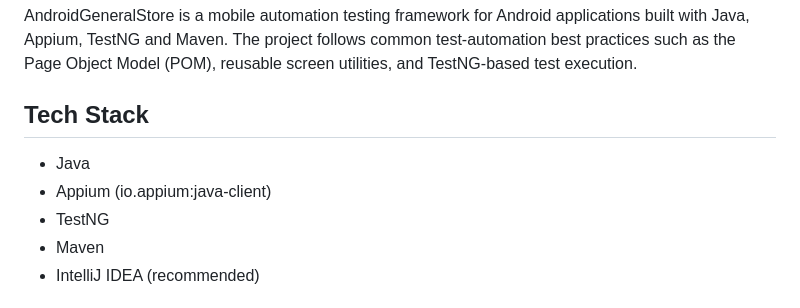
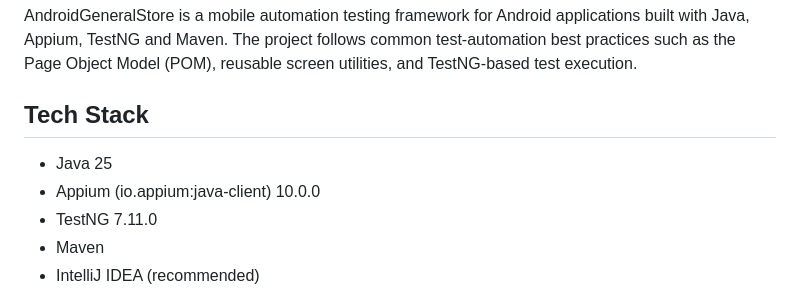
Before and after one commit to hazem-ashraf2024/AndroidGeneralStore, a Markdown page: README.md, the part around the change. GitHub-like rendering.

Commit message:
add tech  versions

```diff
--- a/README.md
+++ b/README.md
@@ -6,9 +6,9 @@ AndroidGeneralStore is a mobile automation testing framework for Android applica
 
 Tech Stack
 ----------
-- Java
-- Appium (io.appium:java-client)
-- TestNG
+- Java 25
+- Appium (io.appium:java-client) 10.0.0
+- TestNG 7.11.0
 - Maven
 - IntelliJ IDEA (recommended)
 
```
